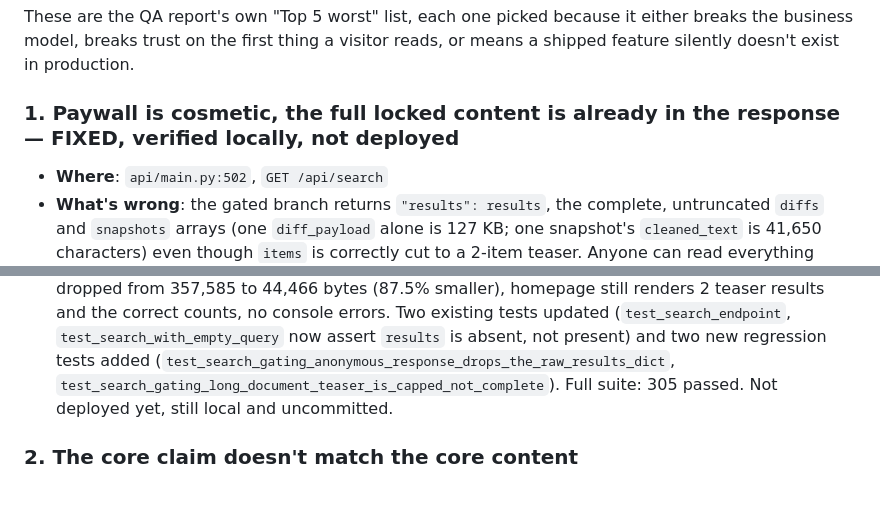
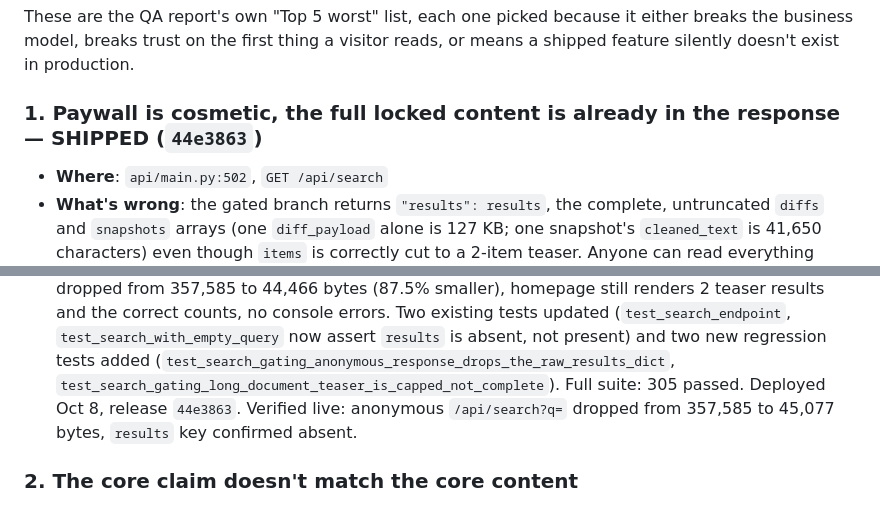
Before and after one commit to Huzaifah-Analyst/jurismon-client, a Markdown page: docs/ai/frontend-fix-plan.md, 2 parts joined by grey strips. Drawn GitHub-style.

```diff
--- a/docs/ai/frontend-fix-plan.md
+++ b/docs/ai/frontend-fix-plan.md
@@ -16,7 +16,7 @@ These are the QA report's own "Top 5 worst" list, each one picked because it
 either breaks the business model, breaks trust on the first thing a visitor
 reads, or means a shipped feature silently doesn't exist in production.
 
-### 1. Paywall is cosmetic, the full locked content is already in the response — FIXED, verified locally, not deployed
+### 1. Paywall is cosmetic, the full locked content is already in the response — SHIPPED (`44e3863`)
 
 - **Where**: `api/main.py:502`, `GET /api/search`
 - **What's wrong**: the gated branch returns `"results": results`, the
@@ -46,7 +46,7 @@ reads, or means a shipped feature silently doesn't exist in production.
   present) and two new regression tests added
   (`test_search_gating_anonymous_response_drops_the_raw_results_dict`,
   `test_search_gating_long_document_teaser_is_capped_not_complete`). Full
-  suite: 305 passed. Not deployed yet, still local and uncommitted.
+  suite: 305 passed. Deployed Oct 8, release `44e3863`. Verified live: anonymous `/api/search?q=` dropped from 357,585 to 45,077 bytes, `results` key confirmed absent.
 
 ### 2. The core claim doesn't match the core content
 
```
Also changed, not shown: docs/ai/tasks.md (+2 -1 lines).
